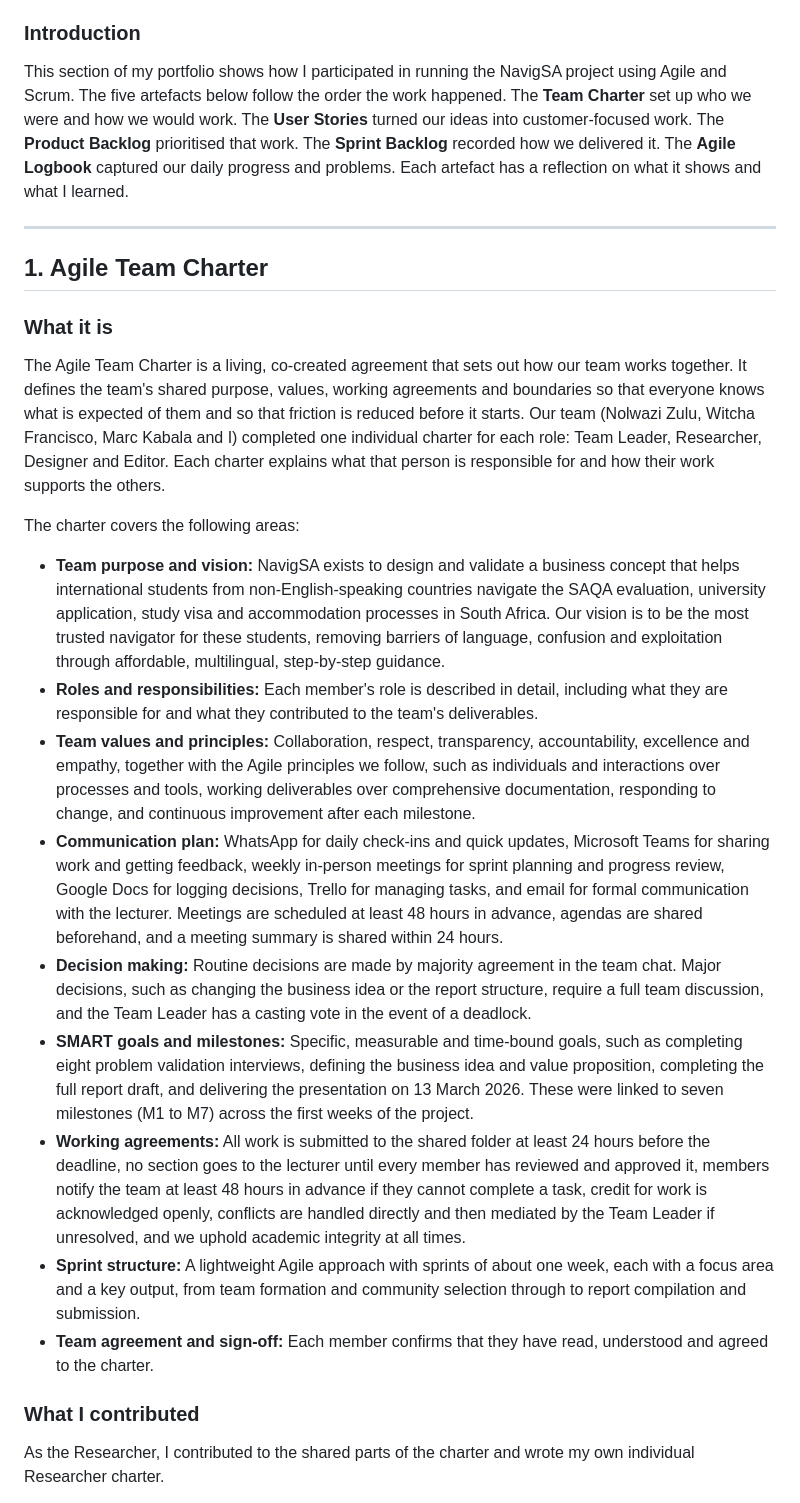
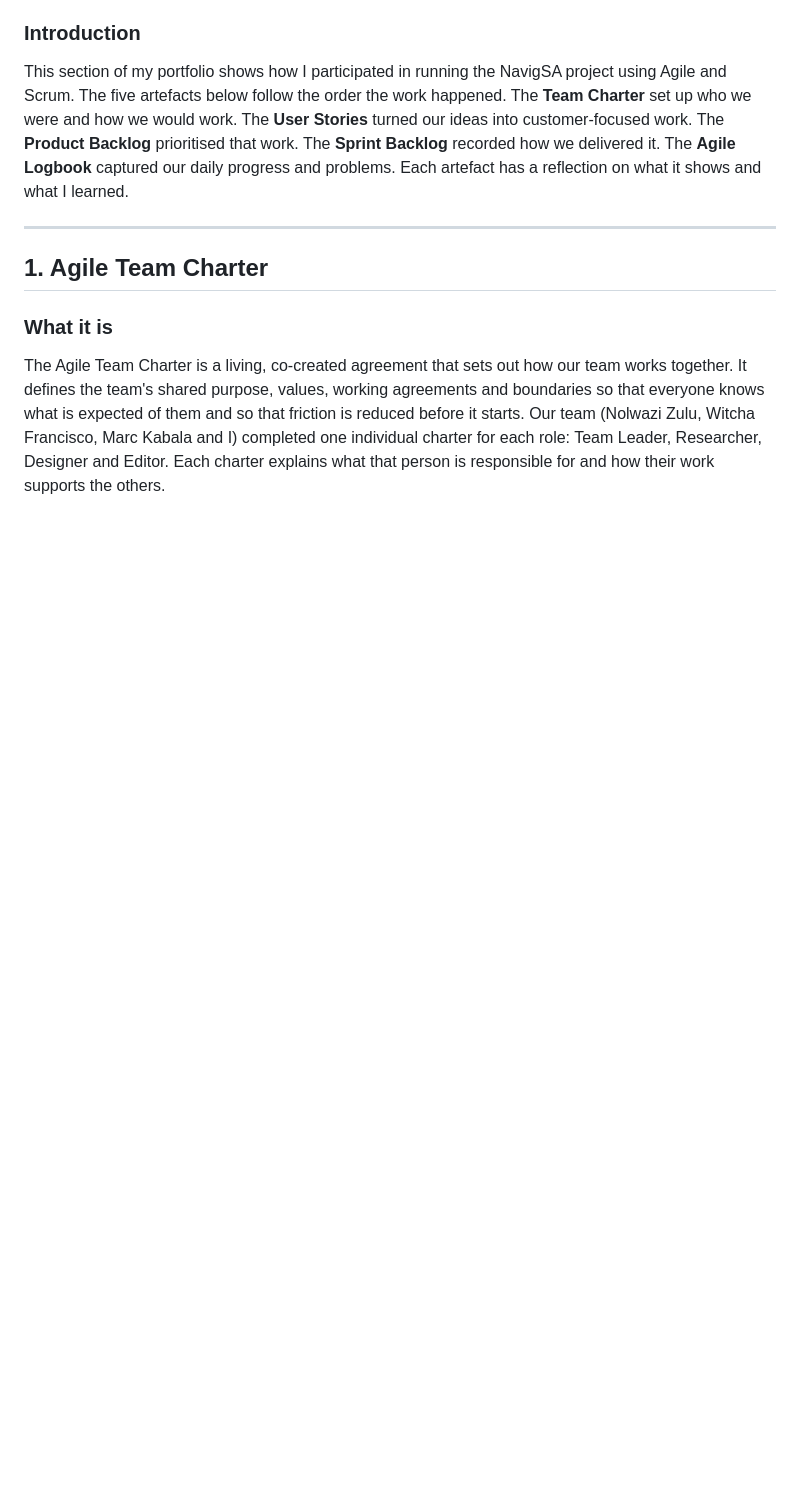
Before and after one commit to Tanatswa-Mabhodha-22/Tanatswa-Mabhodha-22.github.io, a Markdown page: index.md, the part around one of its changes. Rendered like a GitHub page; blank space fills up the shorter version.

```diff
--- a/index.md
+++ b/index.md
@@ -34,18 +34,3 @@ This section of my portfolio shows how I participated in running the NavigSA pro
 ### What it is
 The Agile Team Charter is a living, co-created agreement that sets out how our team works together. It defines the team's shared purpose, values, working agreements and boundaries so that everyone knows what is expected of them and so that friction is reduced before it starts. Our team (Nolwazi Zulu, Witcha Francisco, Marc Kabala and I) completed one individual charter for each role: Team Leader, Researcher, Designer and Editor. Each charter explains what that person is responsible for and how their work supports the others.
 
-The charter covers the following areas:
-
-- **Team purpose and vision:** NavigSA exists to design and validate a business concept that helps international students from non-English-speaking countries navigate the SAQA evaluation, university application, study visa and accommodation processes in South Africa. Our vision is to be the most trusted navigator for these students, removing barriers of language, confusion and exploitation through affordable, multilingual, step-by-step guidance.
-- **Roles and responsibilities:** Each member's role is described in detail, including what they are responsible for and what they contributed to the team's deliverables.
-- **Team values and principles:** Collaboration, respect, transparency, accountability, excellence and empathy, together with the Agile principles we follow, such as individuals and interactions over processes and tools, working deliverables over comprehensive documentation, responding to change, and continuous improvement after each milestone.
-- **Communication plan:** WhatsApp for daily check-ins and quick updates, Microsoft Teams for sharing work and getting feedback, weekly in-person meetings for sprint planning and progress review, Google Docs for logging decisions, Trello for managing tasks, and email for formal communication with the lecturer. Meetings are scheduled at least 48 hours in advance, agendas are shared beforehand, and a meeting summary is shared within 24 hours.
-- **Decision making:** Routine decisions are made by majority agreement in the team chat. Major decisions, such as changing the business idea or the report structure, require a full team discussion, and the Team Leader has a casting vote in the event of a deadlock.
-- **SMART goals and milestones:** Specific, measurable and time-bound goals, such as completing eight problem validation interviews, defining the business idea and value proposition, completing the full report draft, and delivering the presentation on 13 March 2026. These were linked to seven milestones (M1 to M7) across the first weeks of the project.
-- **Working agreements:** All work is submitted to the shared folder at least 24 hours before the deadline, no section goes to the lecturer until every member has reviewed and approved it, members notify the team at least 48 hours in advance if they cannot complete a task, credit for work is acknowledged openly, conflicts are handled directly and then mediated by the Team Leader if unresolved, and we uphold academic integrity at all times.
-- **Sprint structure:** A lightweight Agile approach with sprints of about one week, each with a focus area and a key output, from team formation and community selection through to report compilation and submission.
-- **Team agreement and sign-off:** Each member confirms that they have read, understood and agreed to the charter.
-
-### What I contributed
-As the Researcher, I contributed to the shared parts of the charter and wrote my own individual Researcher charter.
-
```
Also changed, not shown: other parts of index.md (+1 -16 lines).
